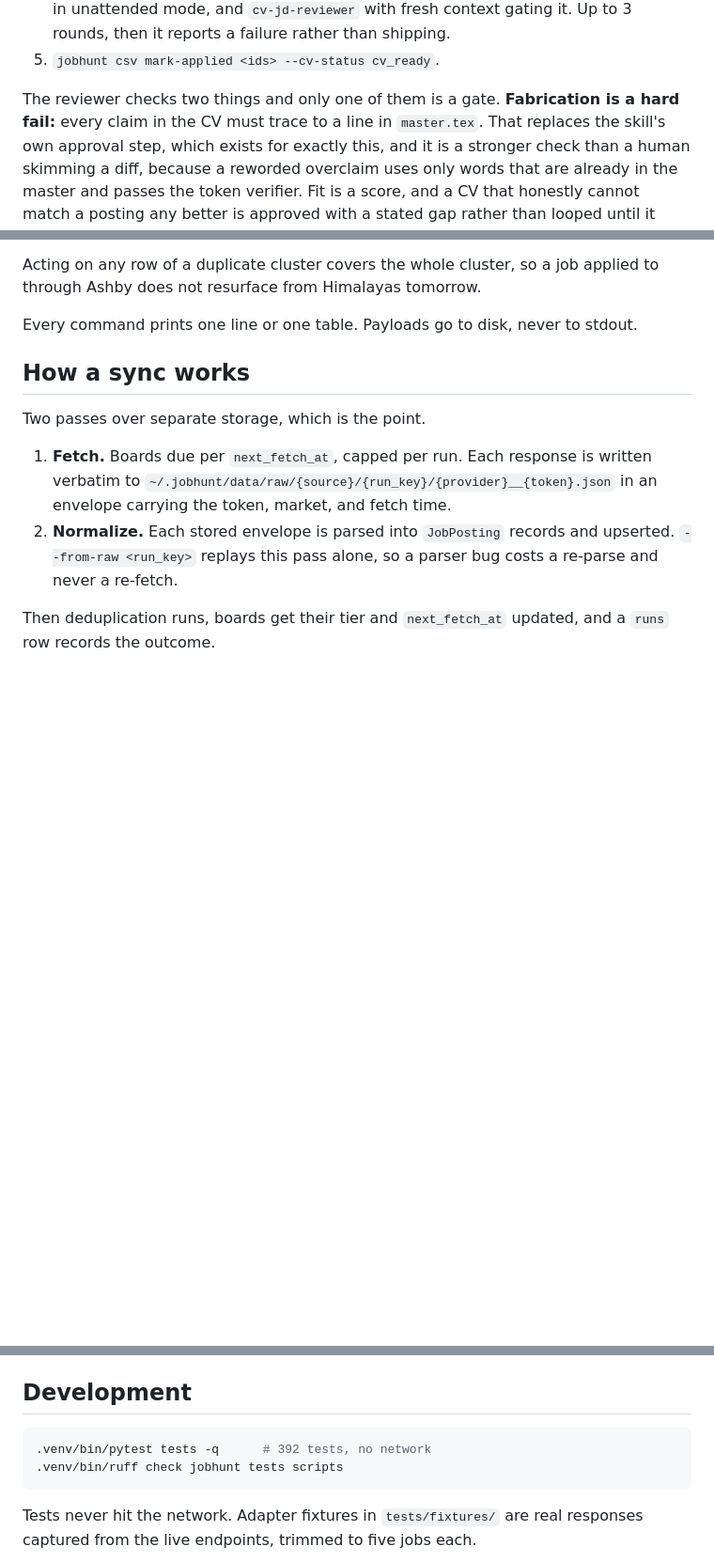
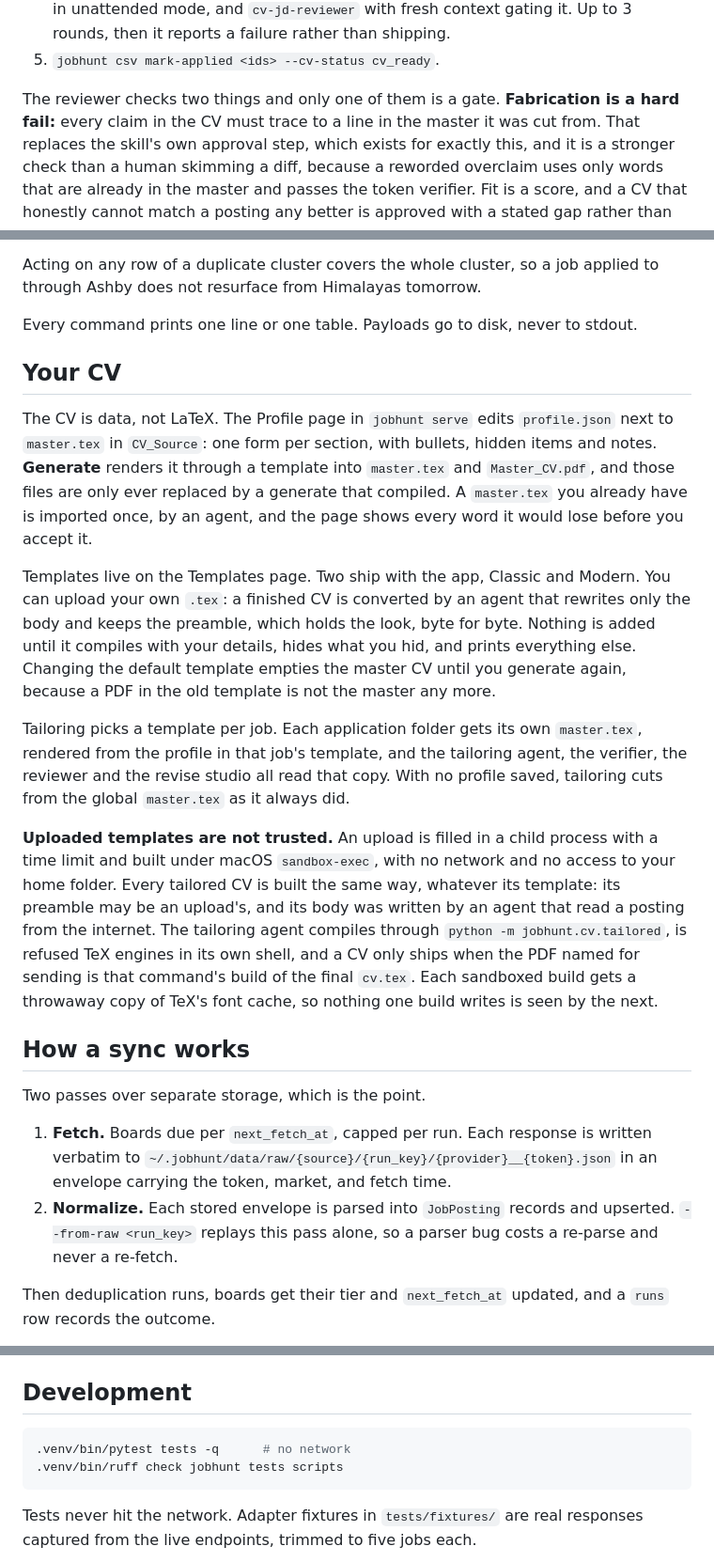
Before and after one commit to KadircanKara/jobfit, a Markdown page: README.md, 3 parts joined by grey strips. Shown at 94% size. GitHub-like rendering; blank space fills up the shorter version.

Commit message:
docs(readme): describe the CV builder, templates and how untrusted LaTeX is built
A Your CV section covers the structured profile, generating the master,
the template library and uploads, the per-job template in tailoring, and the
sandbox every uploaded or tailored build runs in. Adds jobhunt serve to the
command list and drops a stale test count.

````diff
--- a/README.md
+++ b/README.md
@@ -79,7 +80,8 @@ one thing it cannot do without an API key: scoring the fit gate.
 5. `jobhunt csv mark-applied <ids> --cv-status cv_ready`.
 
 The reviewer checks two things and only one of them is a gate. **Fabrication is
-a hard fail:** every claim in the CV must trace to a line in `master.tex`. That
+a hard fail:** every claim in the CV must trace to a line in the master it was
+cut from. That
 replaces the skill's own approval step, which exists for exactly this, and it is
 a stronger check than a human skimming a diff, because a reworded overclaim uses
 only words that are already in the master and passes the token verifier. Fit is
@@ -191,6 +193,38 @@ Acting on any row of a duplicate cluster covers the whole cluster, so a job
 applied to through Ashby does not resurface from Himalayas tomorrow.
 
 Every command prints one line or one table. Payloads go to disk, never to stdout.
+
+## Your CV
+
+The CV is data, not LaTeX. The Profile page in `jobhunt serve` edits
+`profile.json` next to `master.tex` in `CV_Source`: one form per section, with
+bullets, hidden items and notes. **Generate** renders it through a template into
+`master.tex` and `Master_CV.pdf`, and those files are only ever replaced by a
+generate that compiled. A `master.tex` you already have is imported once, by an
+agent, and the page shows every word it would lose before you accept it.
+
+Templates live on the Templates page. Two ship with the app, Classic and Modern.
+You can upload your own `.tex`: a finished CV is converted by an agent that
+rewrites only the body and keeps the preamble, which holds the look, byte for
+byte. Nothing is added until it compiles with your details, hides what you hid,
+and prints everything else. Changing the default template empties the master CV
+until you generate again, because a PDF in the old template is not the master any
+more.
+
+Tailoring picks a template per job. Each application folder gets its own
+`master.tex`, rendered from the profile in that job's template, and the tailoring
+agent, the verifier, the reviewer and the revise studio all read that copy. With
+no profile saved, tailoring cuts from the global `master.tex` as it always did.
+
+**Uploaded templates are not trusted.** An upload is filled in a child process
+with a time limit and built under macOS `sandbox-exec`, with no network and no
+access to your home folder. Every tailored CV is built the same way, whatever its
+template: its preamble may be an upload's, and its body was written by an agent
+that read a posting from the internet. The tailoring agent compiles through
+`python -m jobhunt.cv.tailored`, is refused TeX engines in its own shell, and a
+CV only ships when the PDF named for sending is that command's build of the
+final `cv.tex`. Each sandboxed build gets a throwaway copy of TeX's font cache,
+so nothing one build writes is seen by the next.
 
 ## How a sync works
 
@@ -322,7 +356,7 @@ earliest-seen member, so `review` can show a single card with an "also on" line.
 ## Development
 
 ```bash
-.venv/bin/pytest tests -q      # 392 tests, no network
+.venv/bin/pytest tests -q      # no network
 .venv/bin/ruff check jobhunt tests scripts
 ```
 
````
Also changed, not shown: other parts of README.md (+1 -0 lines).
